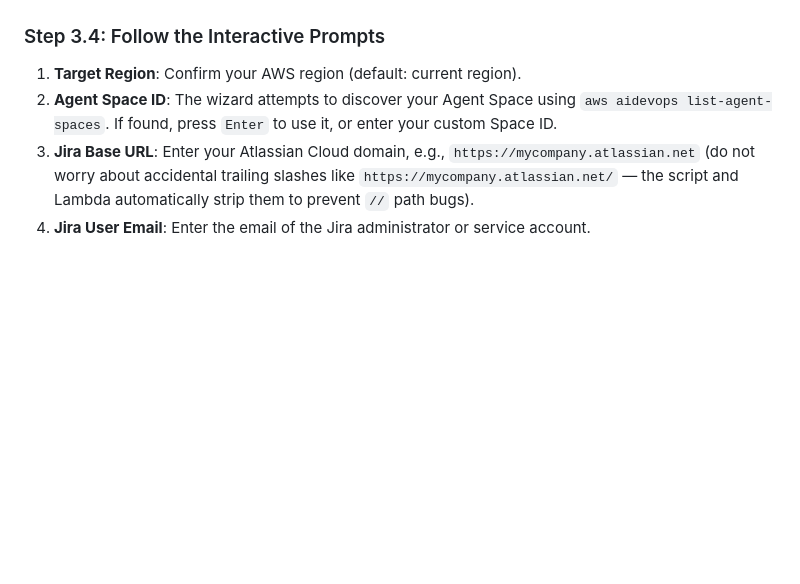
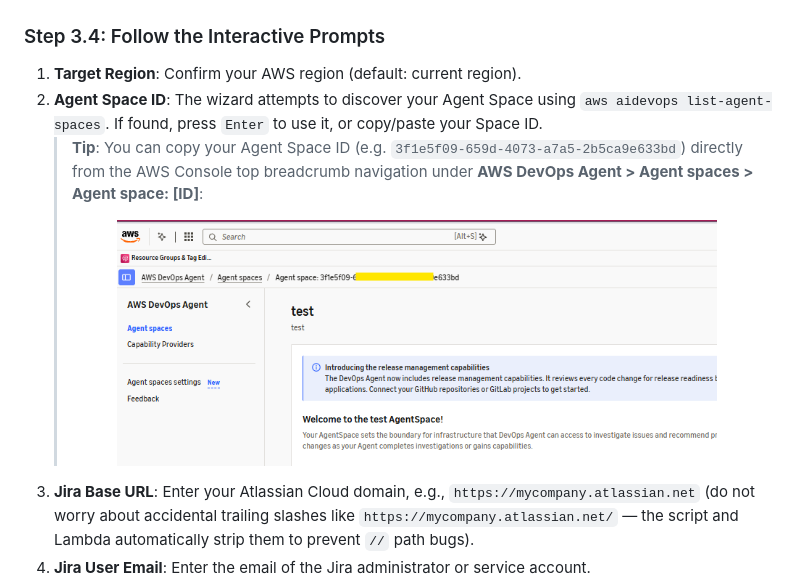
Before and after one commit to ksravikumar2005/devops-agent-jira, a Markdown page: docs/INSTALL.md, the part around the change. GitHub-like rendering; pictures changed too: docs/images/aws-devops-agent-space-id.png (added); blank space fills up the shorter version.

```diff
--- a/docs/INSTALL.md
+++ b/docs/INSTALL.md
@@ -80,7 +80,12 @@ bash cloudshell-setup.sh
 
 ### Step 3.4: Follow the Interactive Prompts
 1. **Target Region**: Confirm your AWS region (default: current region).
-2. **Agent Space ID**: The wizard attempts to discover your Agent Space using `aws aidevops list-agent-spaces`. If found, press `Enter` to use it, or enter your custom Space ID.
+2. **Agent Space ID**: The wizard attempts to discover your Agent Space using `aws aidevops list-agent-spaces`. If found, press `Enter` to use it, or copy/paste your Space ID.
+   > **Tip**: You can copy your Agent Space ID (e.g. `3f1e5f09-659d-4073-a7a5-2b5ca9e633bd`) directly from the AWS Console top breadcrumb navigation under **AWS DevOps Agent > Agent spaces > Agent space: [ID]**:
+   >
+   > <p align="center">
+   >   <img src="images/aws-devops-agent-space-id.png" alt="AWS DevOps Agent Space ID Breadcrumb" width="600" />
+   > </p>
 3. **Jira Base URL**: Enter your Atlassian Cloud domain, e.g., `https://mycompany.atlassian.net` (do not worry about accidental trailing slashes like `https://mycompany.atlassian.net/` — the script and Lambda automatically strip them to prevent `//` path bugs).
 4. **Jira User Email**: Enter the email of the Jira administrator or service account.
 5. **Jira API Token**: Paste your API token (input is masked for security).
```
Also changed, not shown: README.md (+6 -0 lines).
